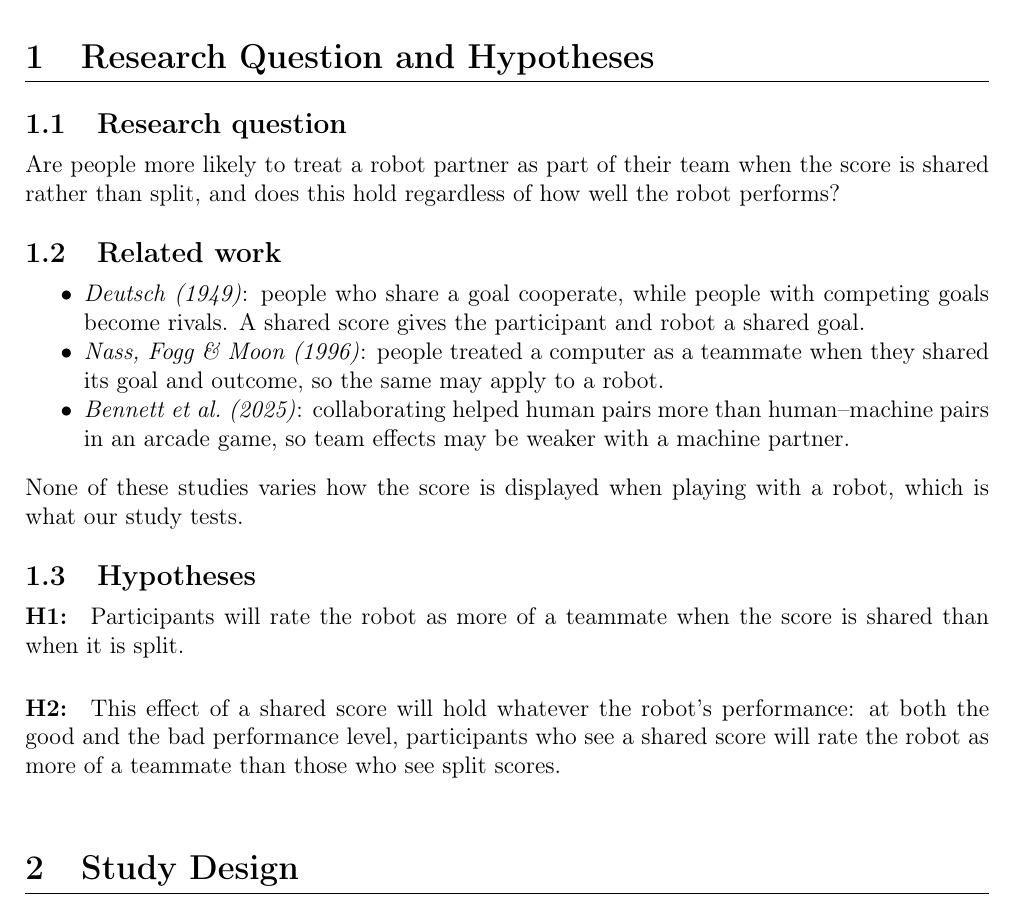
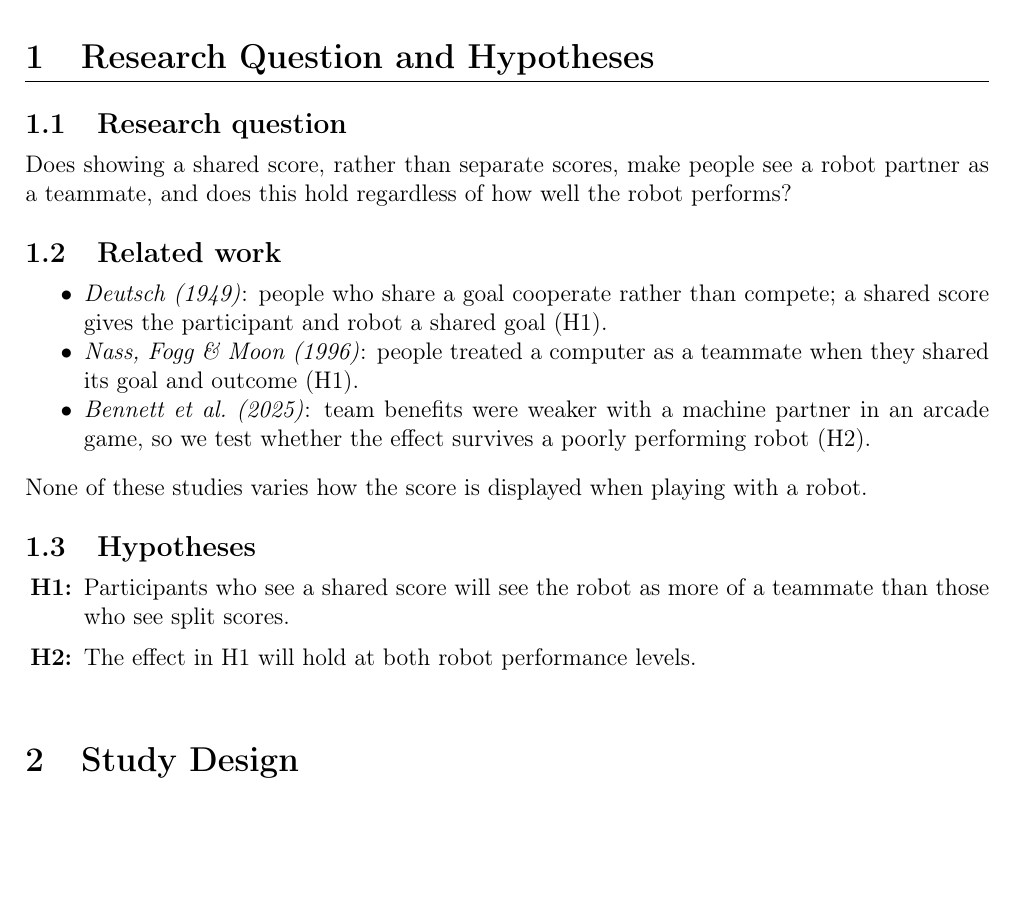
Before and after one commit to Yehen-SA/HRI-Final-Project, a LaTeX document (Report/main.tex): part of page 1 of 9, cut so that both start at the same text, the shorter picture padded with empty space. Compiled offline with pdfLaTeX.

Commit message:
Refine research question and hypotheses for clarity; enhance related work section with clearer connections to study objectives.

```diff
--- a/Report/main.tex
+++ b/Report/main.tex
@@ -62,23 +62,24 @@
 
 
 \section{Research Question and Hypotheses}
+
 \subsection{Research question}
-Are people more likely to treat a robot partner as part of their team when the score is shared rather than split, and does this hold regardless of how well the robot performs?
+Does showing a shared score, rather than separate scores, make people see a robot partner as a teammate, and does this hold regardless of how well the robot performs?
 
 \subsection{Related work}
 \begin{itemize}[nosep]
-    \item \textit{Deutsch (1949)}: people who share a goal cooperate, while people with competing goals become rivals. A shared score gives the participant and robot a shared goal.
-    \item \textit{Nass, Fogg \& Moon (1996)}: people treated a computer as a teammate when they shared its goal and outcome, so the same may apply to a robot.
-    \item \textit{Bennett et al.\ (2025)}: collaborating helped human pairs more than human--machine pairs in an arcade game, so team effects may be weaker with a machine partner.
+    \item \textit{Deutsch (1949)}: people who share a goal cooperate rather than compete; a shared score gives the participant and robot a shared goal (H1).
+    \item \textit{Nass, Fogg \& Moon (1996)}: people treated a computer as a teammate when they shared its goal and outcome (H1).
+    \item \textit{Bennett et al.\ (2025)}: team benefits were weaker with a machine partner in an arcade game, so we test whether the effect survives a poorly performing robot (H2).
 \end{itemize}
-None of these studies varies how the score is displayed when playing with a robot, which is what our study tests.
+None of these studies varies how the score is displayed when playing with a robot.
 
 \subsection{Hypotheses}
+\begin{itemize}
+    \item[\textbf{H1:}] Participants who see a shared score will see the robot as more of a teammate than those who see split scores.
 
-\paragraph{H1:} Participants will rate the robot as more of a teammate when the score is shared than when it is split.
-
-\paragraph{H2:} This effect of a shared score will hold whatever the robot's performance: at both the good and the bad performance level, participants who see a shared score will rate the robot as more of a teammate than those who see split scores.
-
+    \item[\textbf{H2:}] The effect in H1 will hold at both robot performance levels.
+\end{itemize}
 
 \input{sections/design}
 \input{sections/results}
```
